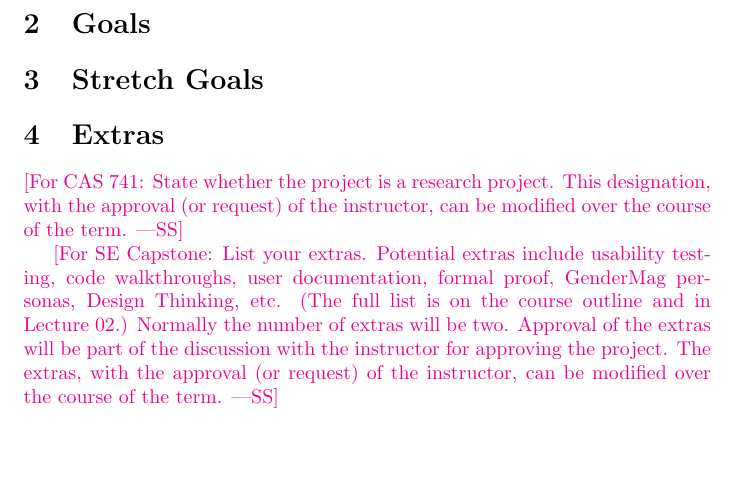
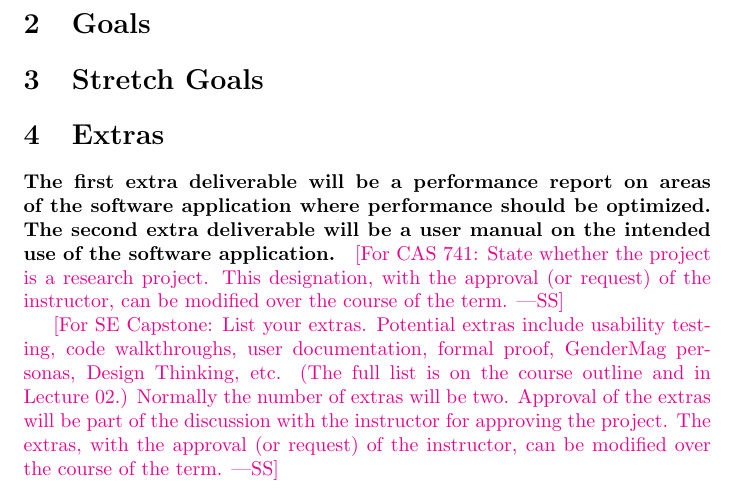
Before and after one commit to NathanPerry11/OCD-Rat-Infrastructure, a LaTeX document (docs/ProblemStatementAndGoals/ProblemStatement.tex): part of page 2 of 3, cut so that both start at the same text, the shorter picture padded with empty space. Compiled offline with pdfLaTeX.

Commit message:
Added Problem Statement 4 #7

```diff
--- a/docs/ProblemStatementAndGoals/ProblemStatement.tex
+++ b/docs/ProblemStatementAndGoals/ProblemStatement.tex
@@ -57,6 +57,8 @@ Use abstraction so that you can avoid details.}
 
 \section{Extras}
 
+\paragraph{The first extra deliverable will be a performance report on areas of the software application where performance should be optimized. The second extra deliverable will be a user manual on the intended use of the software application.}
+
 \wss{For CAS 741: State whether the project is a research project. This
 designation, with the approval (or request) of the instructor, can be modified
 over the course of the term.}
```
